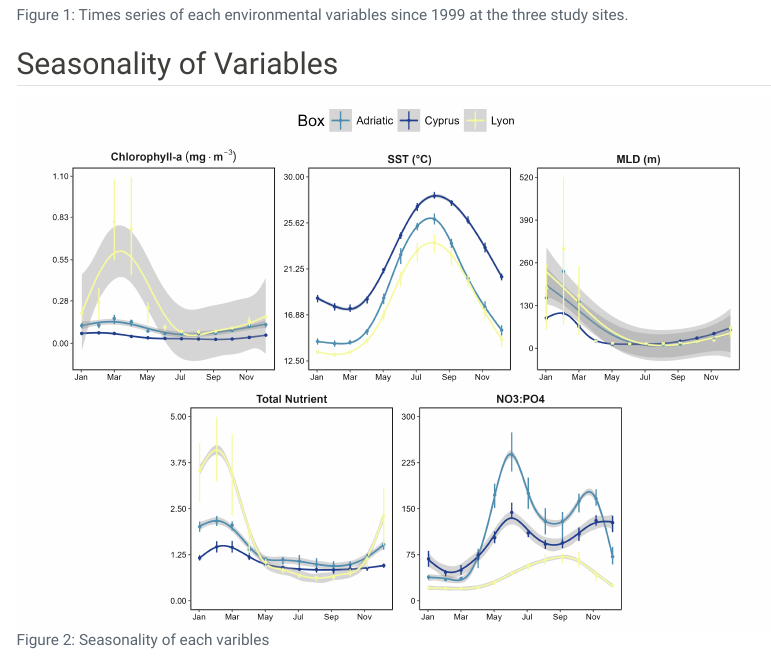
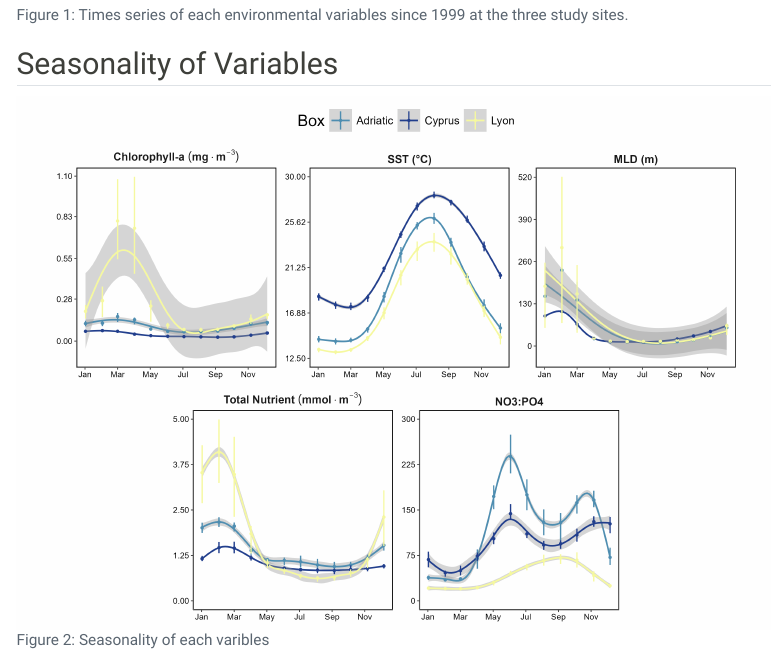
Before and after one commit to SigOiry/GAM_Chla_MedSea, a Quarto document (Seasonality_variables.qmd): the page in a window 1100 px wide, from 1200 px down. Rendered offline with R 4.5, knitr and Pandoc in place of Quarto, with nearby package versions; some code elsewhere in the file could not run offline; menus at the side of the page are left out.

Commit message:
add updates

```diff
--- a/Seasonality_variables.qmd
+++ b/Seasonality_variables.qmd
@@ -487,7 +487,7 @@ colscale <- c("Adriatic" = "#4F8EB1","Lyon" = "#F6F9A0","Cyprus" = "#223F8D")
       Metric == "GeoMean_Chla" ~ "bold('Chlorophyll-a'~(mg%.%m^{-3}))",
       Metric == "MLD" ~ "bold('MLD (m)')",
       Metric == "NPratio" ~ "NO3:PO4",
-      Metric == "TotalNutrient" ~ "Total Nutrient",
+      Metric == "TotalNutrient" ~ "bold('Total Nutrient'~(mmol%.%m^{-3}))",
       Metric == "SST" ~ "bold('SST (°C)')",
       TRUE ~ Metric
     ),
@@ -516,7 +516,7 @@ colscale <- c("Adriatic" = "#4F8EB1","Lyon" = "#F6F9A0","Cyprus" = "#223F8D")
   geom_linerange(aes(ymin = p25, ymax = p75), linewidth = .8) +
 
      # keep your smooth
-  facet_wrap(~Metric , ncol = 3,scales = "free") +
+  facet_wrap(~Metric , ncol = 3,scales = "free",labeller = label_parsed) +
   scale_colour_manual(values = colscale) +
   scale_x_continuous(
     breaks = seq(0, 345, by = 60),
```
Also changed, not shown: Outputs/Seasonality_variables.png, 2 other files.
